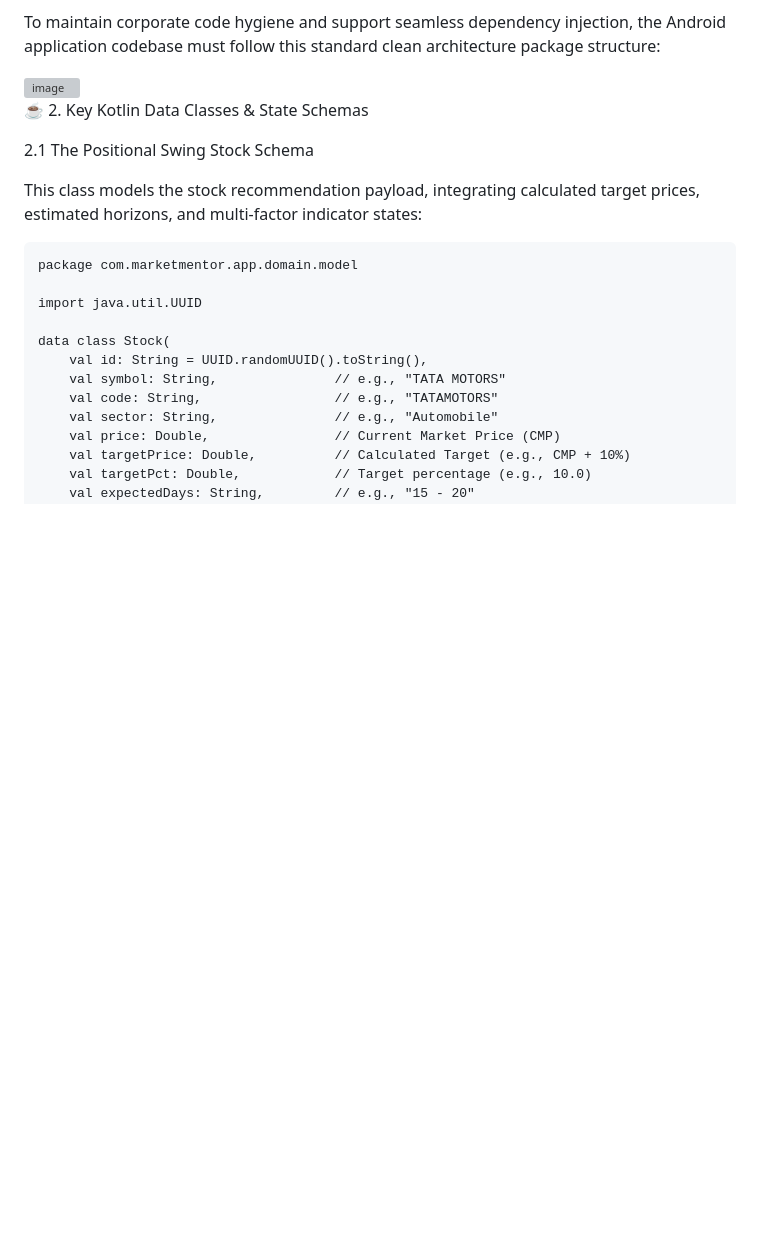
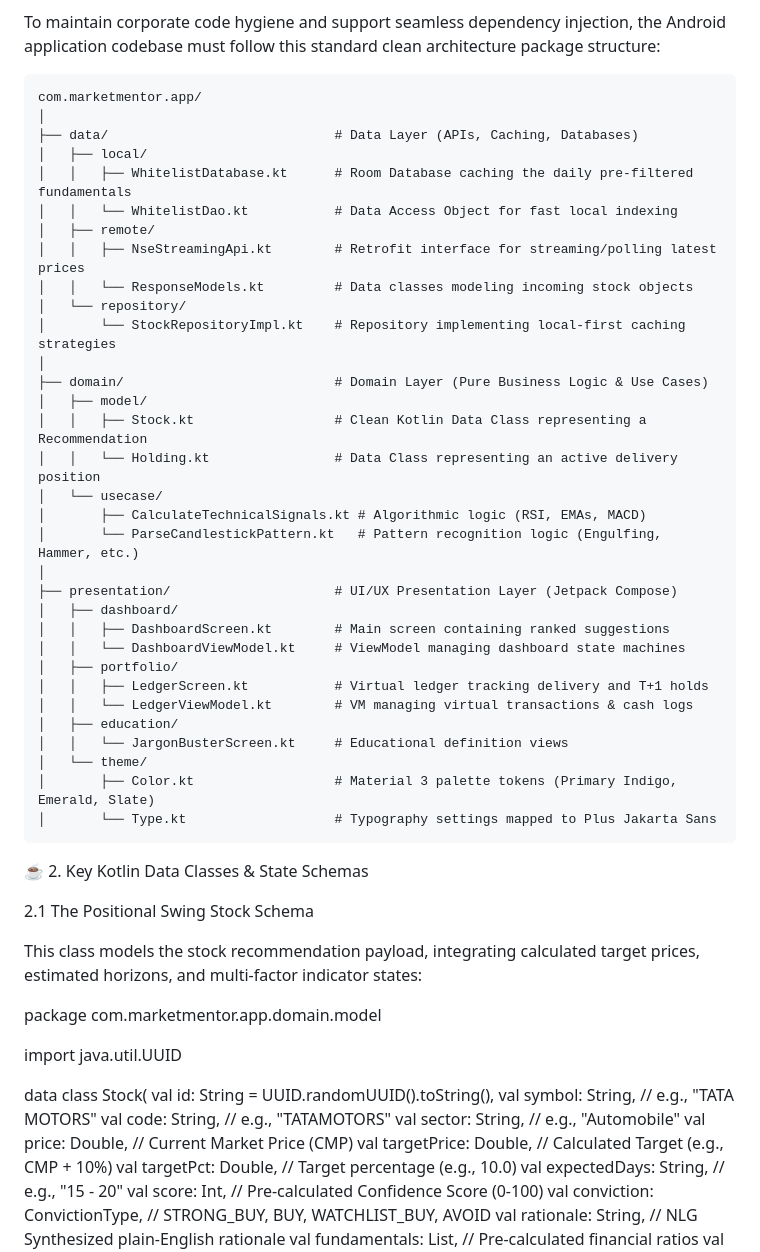
Before and after one commit to arsalan-19/marketmentor, a Markdown page: android_tech_handoff.md, the part around one of its changes. GitHub-like rendering; blank space fills up the shorter version; grey boxes are pictures that could not be loaded.

Commit message:
Revise Android architecture and data class documentation
Updated the Android directory structure and added detailed explanations for data classes and state schemas.

````diff
--- a/android_tech_handoff.md
+++ b/android_tech_handoff.md
@@ -5,16 +5,47 @@ This document serves as the architectural handoff blueprint for Android engineer
 📁 1. Target Android Directory Tree
 
 To maintain corporate code hygiene and support seamless dependency injection, the Android application codebase must follow this standard clean architecture package structure:
-
-<img width="955" height="655" alt="image" src="https://github.com/user-attachments/assets/5f4bf5c0-3a60-48b4-adfd-febb3e8eb120" />
-
+```
+com.marketmentor.app/
+│
+├── data/                             # Data Layer (APIs, Caching, Databases)
+│   ├── local/
+│   │   ├── WhitelistDatabase.kt      # Room Database caching the daily pre-filtered fundamentals
+│   │   └── WhitelistDao.kt           # Data Access Object for fast local indexing
+│   ├── remote/
+│   │   ├── NseStreamingApi.kt        # Retrofit interface for streaming/polling latest prices
+│   │   └── ResponseModels.kt         # Data classes modeling incoming stock objects
+│   └── repository/
+│       └── StockRepositoryImpl.kt    # Repository implementing local-first caching strategies
+│
+├── domain/                           # Domain Layer (Pure Business Logic & Use Cases)
+│   ├── model/
+│   │   ├── Stock.kt                  # Clean Kotlin Data Class representing a Recommendation
+│   │   └── Holding.kt                # Data Class representing an active delivery position
+│   └── usecase/
+│       ├── CalculateTechnicalSignals.kt # Algorithmic logic (RSI, EMAs, MACD)
+│       └── ParseCandlestickPattern.kt   # Pattern recognition logic (Engulfing, Hammer, etc.)
+│
+├── presentation/                     # UI/UX Presentation Layer (Jetpack Compose)
+│   ├── dashboard/
+│   │   ├── DashboardScreen.kt        # Main screen containing ranked suggestions
+│   │   └── DashboardViewModel.kt     # ViewModel managing dashboard state machines
+│   ├── portfolio/
+│   │   ├── LedgerScreen.kt           # Virtual ledger tracking delivery and T+1 holds
+│   │   └── LedgerViewModel.kt        # VM managing virtual transactions & cash logs
+│   ├── education/
+│   │   └── JargonBusterScreen.kt     # Educational definition views
+│   └── theme/
+│       ├── Color.kt                  # Material 3 palette tokens (Primary Indigo, Emerald, Slate)
+│       └── Type.kt                   # Typography settings mapped to Plus Jakarta Sans
+```
 
 ☕ 2. Key Kotlin Data Classes & State Schemas
 
 2.1 The Positional Swing Stock Schema
 
 This class models the stock recommendation payload, integrating calculated target prices, estimated horizons, and multi-factor indicator states:
-```
+
 package com.marketmentor.app.domain.model
 
 import java.util.UUID
````
Also changed, not shown: other parts of android_tech_handoff.md (+1 -1 lines).
